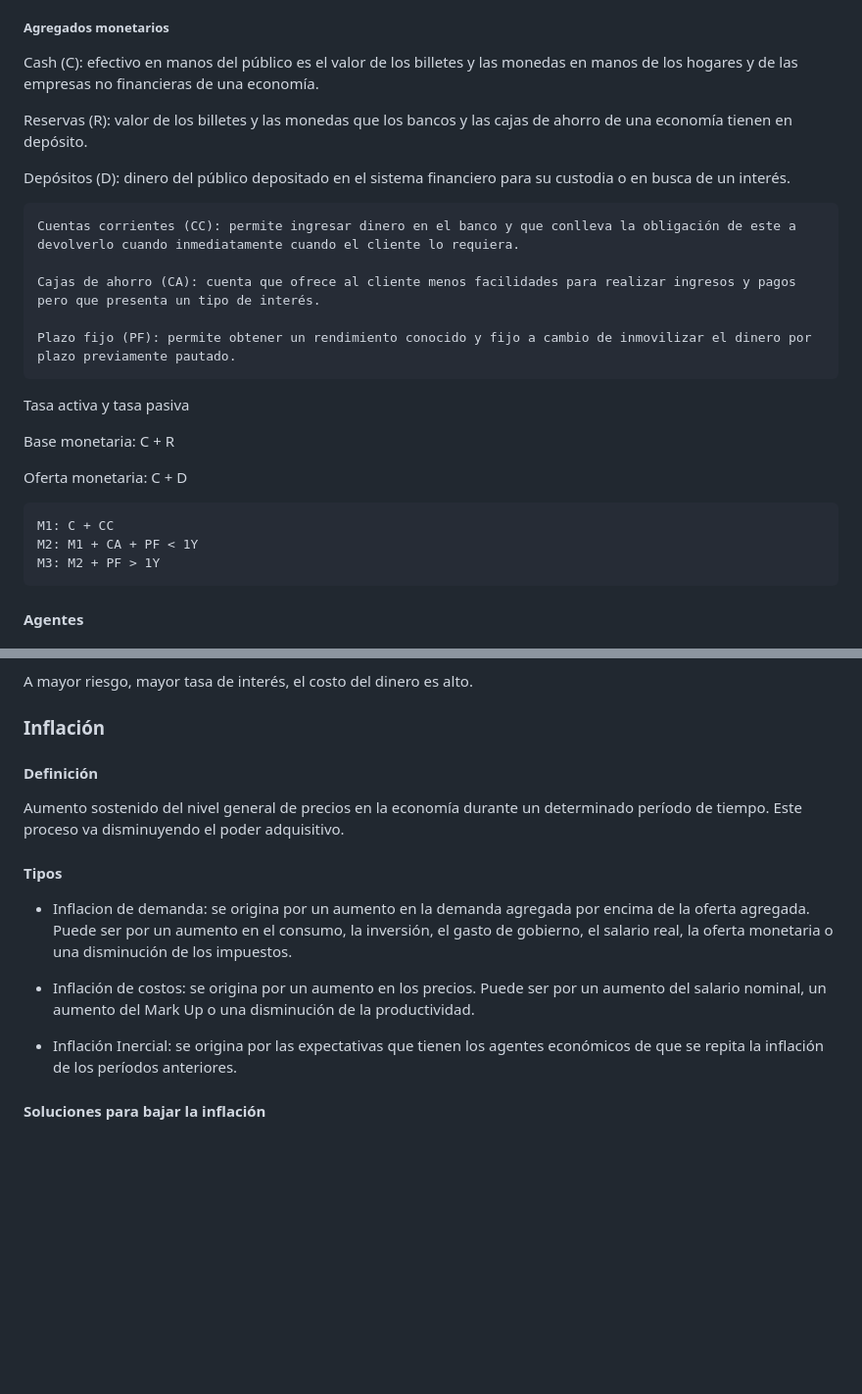
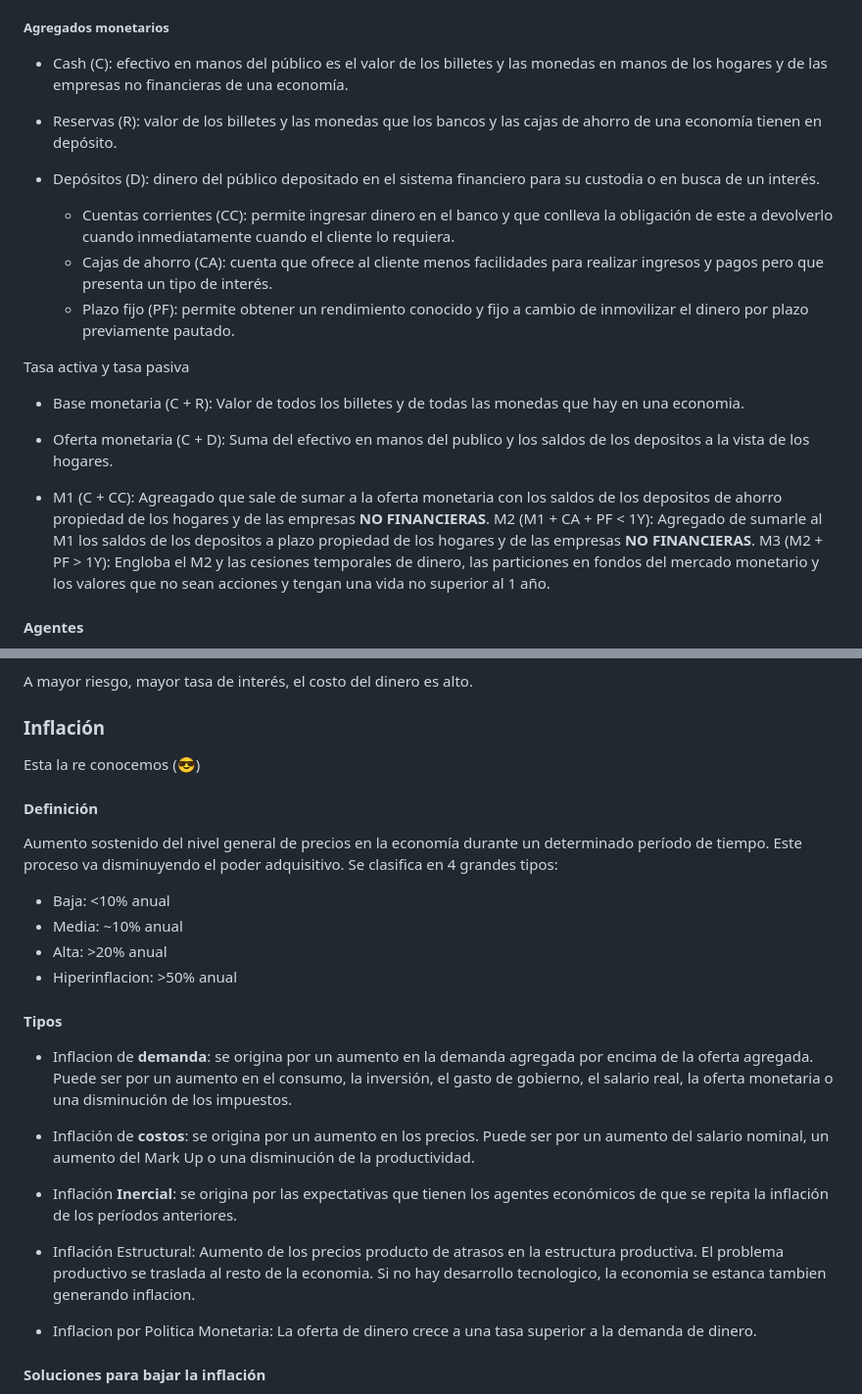
Before and after one commit to Taielmolina01/EBT, a Markdown page: clase_2_9.md, 2 parts joined by grey strips. Shown: that part at 98% size. Drawn GitHub-style; blank space fills up the shorter version.

Commit message:
Apuntes 2/9
Signed-off-by: Tomas Fabrizio Orsi <torsi@fi.uba.ar>

```diff
--- a/clase_2_9.md
+++ b/clase_2_9.md
@@ -29,27 +29,24 @@ C. Depósito de valor: morada temporaria del poder de compra.
 
 ##### Agregados monetarios
 
-Cash (C): efectivo en manos del público es el valor de los billetes y las monedas en manos de los hogares y de las empresas no financieras de una economía.
+- Cash (C): efectivo en manos del público es el valor de los billetes y las monedas en manos de los hogares y de las empresas no financieras de una economía.
 
-Reservas (R): valor de los billetes y las monedas que los bancos y las cajas de ahorro de una economía tienen en depósito.
+- Reservas (R): valor de los billetes y las monedas que los bancos y las cajas de ahorro de una economía tienen en depósito.
 
-Depósitos (D): dinero del público depositado en el sistema financiero para su custodia o en busca de un interés.
-
-    Cuentas corrientes (CC): permite ingresar dinero en el banco y que conlleva la obligación de este a devolverlo cuando inmediatamente cuando el cliente lo requiera.
-
-    Cajas de ahorro (CA): cuenta que ofrece al cliente menos facilidades para realizar ingresos y pagos pero que presenta un tipo de interés.
-
-    Plazo fijo (PF): permite obtener un rendimiento conocido y fijo a cambio de inmovilizar el dinero por plazo previamente pautado.
+- Depósitos (D): dinero del público depositado en el sistema financiero para su custodia o en busca de un interés.
+  - Cuentas corrientes (CC): permite ingresar dinero en el banco y que conlleva la obligación de este a devolverlo cuando inmediatamente cuando el cliente lo requiera.
+  - Cajas de ahorro (CA): cuenta que ofrece al cliente menos facilidades para realizar ingresos y pagos pero que presenta un tipo de interés.
+  - Plazo fijo (PF): permite obtener un rendimiento conocido y fijo a cambio de inmovilizar el dinero por plazo previamente pautado.
 
 Tasa activa y tasa pasiva
 
-Base monetaria: C + R
+- Base monetaria (C + R): Valor de todos los billetes y de todas las monedas que hay en una economia.
 
-Oferta monetaria: C + D
 
-    M1: C + CC
-    M2: M1 + CA + PF < 1Y
-    M3: M2 + PF > 1Y
+- Oferta monetaria (C + D): Suma del efectivo en manos del publico y los saldos de los depositos a la vista de los hogares.
+ - M1 (C + CC): Agreagado que sale de sumar a la oferta monetaria con los saldos de los depositos de ahorro propiedad de los hogares y de las empresas **NO FINANCIERAS**.
+    M2 (M1 + CA + PF < 1Y): Agregado de sumarle al M1 los saldos de los depositos a plazo propiedad de los hogares y de las empresas **NO FINANCIERAS**.
+    M3 (M2 + PF > 1Y): Engloba el M2 y las cesiones temporales de dinero, las particiones en fondos del mercado monetario y los valores que no sean acciones y tengan una vida no superior al 1 año.
 
 #### Agentes
 
@@ -66,18 +63,28 @@ Representa el costo del dinero en un período de tiempo determinado.
 A mayor riesgo, mayor tasa de interés, el costo del dinero es alto.
 
 ### Inflación
+Esta la re conocemos (😎)
 
 #### Definición
 
 Aumento sostenido del nivel general de precios en la economía durante un determinado período de tiempo. Este proceso va disminuyendo el poder adquisitivo.
+Se clasifica en 4 grandes tipos:
+- Baja: <10% anual
+- Media: ~10% anual
+- Alta: >20% anual <!-- Argentina la cabra🐐 -->
+- Hiperinflacion: >50% anual
 
 #### Tipos
 
-- Inflacion de demanda: se origina por un aumento en la demanda agregada por encima de la oferta agregada. Puede ser por un aumento en el consumo, la inversión, el gasto de gobierno, el salario real, la oferta monetaria o una disminución de los impuestos.
+- Inflacion de **demanda**: se origina por un aumento en la demanda agregada por encima de la oferta agregada. Puede ser por un aumento en el consumo, la inversión, el gasto de gobierno, el salario real, la oferta monetaria o una disminución de los impuestos.
 
-- Inflación de costos: se origina por un aumento en los precios. Puede ser por un aumento del salario nominal, un aumento del Mark Up o una disminución de la productividad.
+- Inflación de **costos**: se origina por un aumento en los precios. Puede ser por un aumento del salario nominal, un aumento del Mark Up o una disminución de la productividad.
 
-- Inflación Inercial: se origina por las expectativas que tienen los agentes económicos de que se repita la inflación de los períodos anteriores.
+- Inflación **Inercial**: se origina por las expectativas que tienen los agentes económicos de que se repita la inflación de los períodos anteriores.
+
+- Inflación Estructural: Aumento de los precios producto de atrasos en la estructura productiva. El problema productivo se traslada al resto de la economia. Si no hay desarrollo tecnologico, la economia se estanca tambien generando inflacion.
+
+- Inflacion por Politica Monetaria: La oferta de dinero crece a una tasa superior a la demanda de dinero.
 
 #### Soluciones para bajar la inflación
 
```
